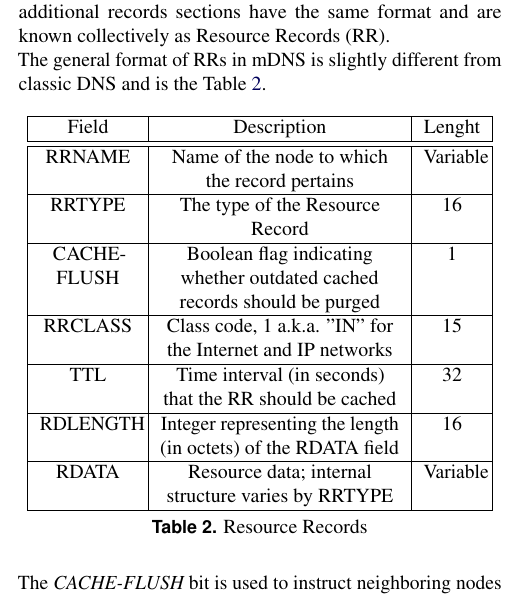
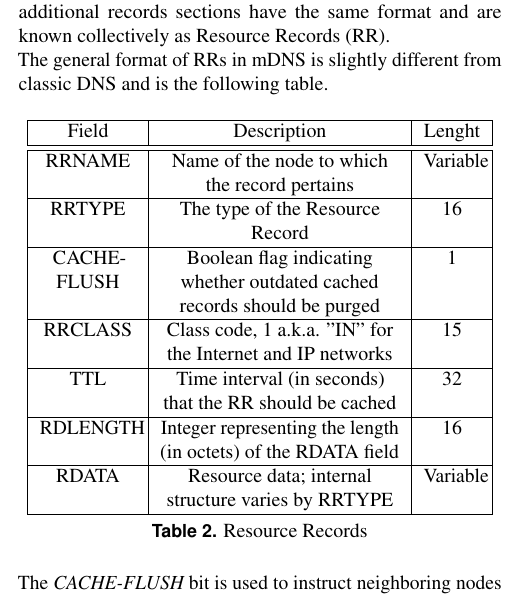
Before and after one commit to aiman-al-masoud/mdns-security, a LaTeX document (report/report.tex): part of one column of page 2 of 3, cut so that both start at the same text. Compiled offline with pdfLaTeX.

Commit message:
Working on report

```diff
--- a/report/report.tex
+++ b/report/report.tex
@@ -180,7 +180,7 @@ The {\it{QCLASS}} field is identical to that found in unicast DNS ({\it{IN}} cla
 
 \subsection{Resource Records}
 All records in the answers, authoritative-nameservers, and additional records sections have the same format and are known collectively as Resource Records (RR).\\
-The general format of RRs in mDNS is slightly different from classic DNS and is the Table \ref{tab:table2}.
+The general format of RRs in mDNS is slightly different from classic DNS and is the following table.
 
 \begin{table}[hbt]
 	\centering
@@ -204,7 +204,7 @@ The general format of RRs in mDNS is slightly different from classic DNS and is
 		RDATA & Resource data; internal structure varies by RRTYPE & Variable\\
 		\hline
 	\end{tabular}
-	\caption{\label{tab:table2}Resource Records}
+	\caption{Resource Records}
 \end{table}
 
 The {\it{CACHE-FLUSH}} bit is used to instruct neighboring nodes that the record should overwrite, rather than be added to any existing cache entry for this {\it{RRNAME}} and {\it{RRTYPE}}.
```
